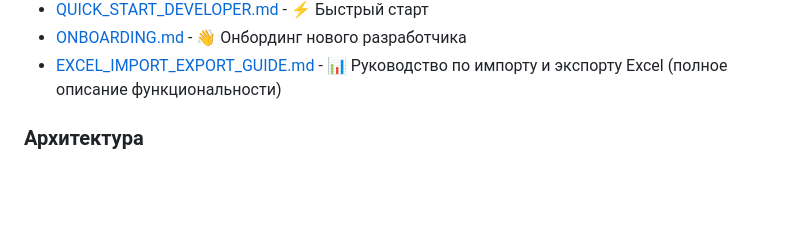
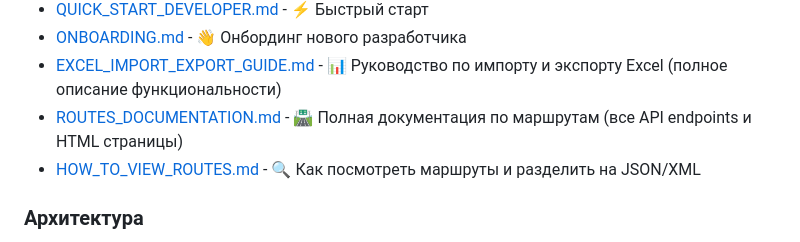
Before and after one commit to GeFoRcE123123/analog, a Markdown page: docs/INDEX.md, the part around the change. Rendered like a GitHub page; blank space fills up the shorter version.

Commit message:
Обновлен индекс: добавлены ссылки на документацию по маршрутам

```diff
--- a/docs/INDEX.md
+++ b/docs/INDEX.md
@@ -64,6 +64,8 @@
 - [QUICK_START_DEVELOPER.md](QUICK_START_DEVELOPER.md) - ⚡ Быстрый старт
 - [ONBOARDING.md](ONBOARDING.md) - 👋 Онбординг нового разработчика
 - [EXCEL_IMPORT_EXPORT_GUIDE.md](EXCEL_IMPORT_EXPORT_GUIDE.md) - 📊 Руководство по импорту и экспорту Excel (полное описание функциональности)
+- [ROUTES_DOCUMENTATION.md](ROUTES_DOCUMENTATION.md) - 🛣️ Полная документация по маршрутам (все API endpoints и HTML страницы)
+- [HOW_TO_VIEW_ROUTES.md](HOW_TO_VIEW_ROUTES.md) - 🔍 Как посмотреть маршруты и разделить на JSON/XML
 
 ### Архитектура
 - [FOLDER_SERVICES.md](FOLDER_SERVICES.md) - Структура сервисов
```
